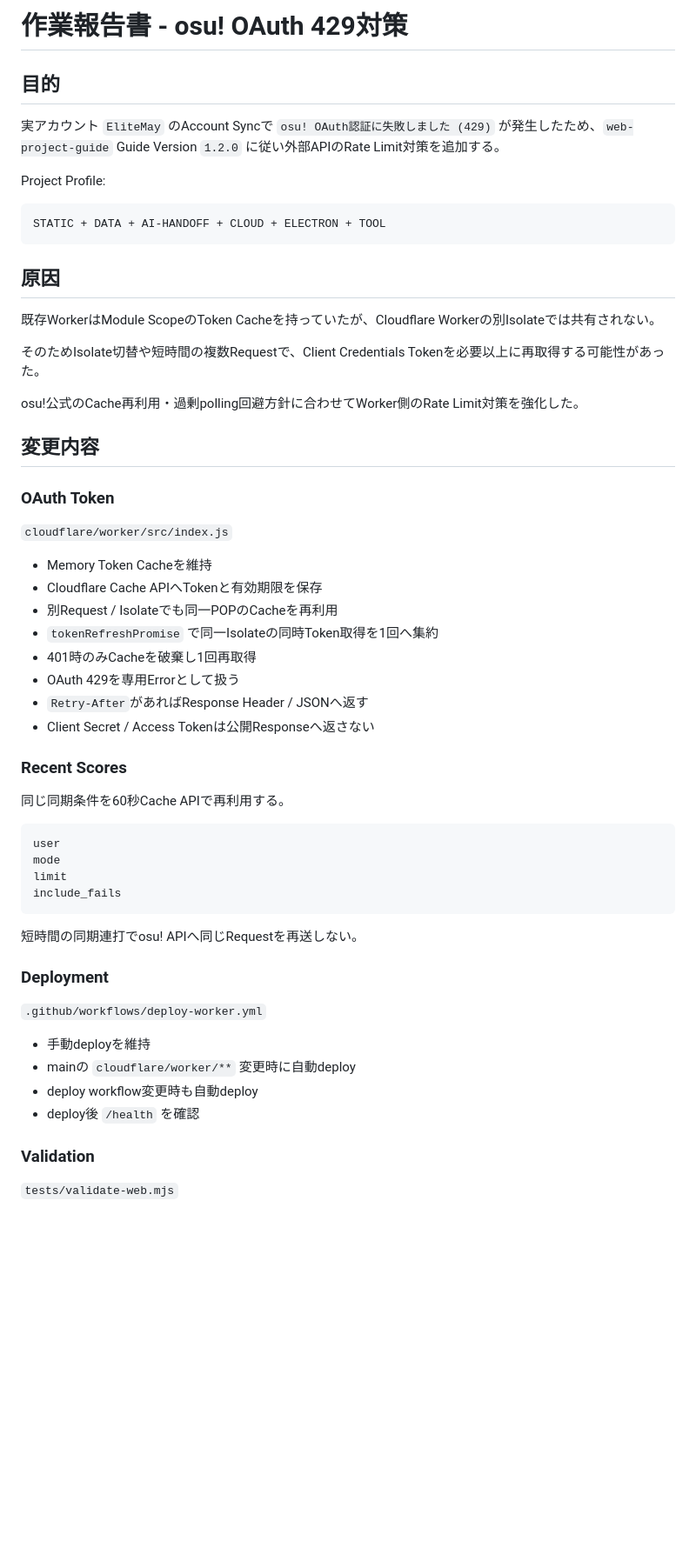
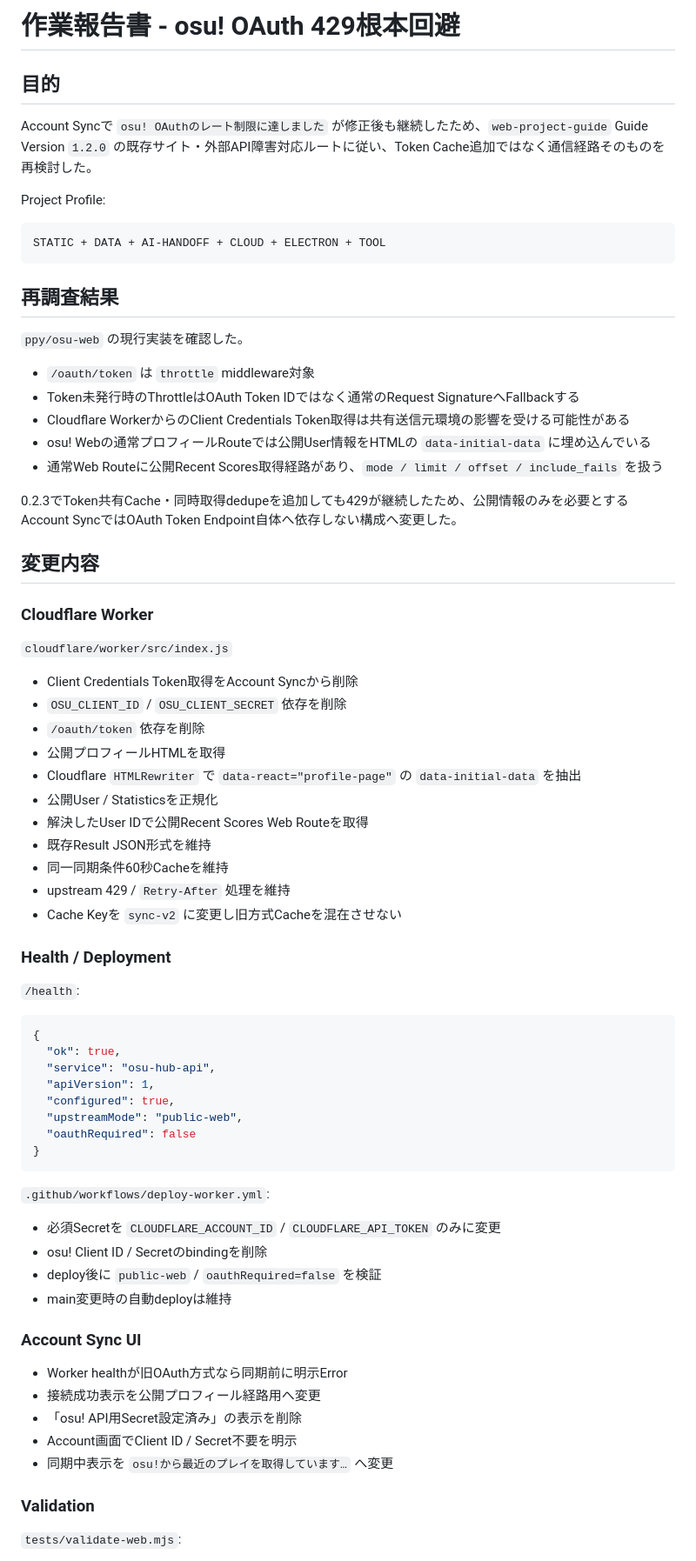
Before and after one commit to EliteMay/osu-hub, a Markdown page: 作業報告書.md, the part around one of its changes. Shown at 87% size. Rendered like a GitHub page; blank space fills up the shorter version.

Commit message:
docs: report oauth-free 429 remediation

````diff
--- a/作業報告書.md
+++ b/作業報告書.md
@@ -1,8 +1,8 @@
-# 作業報告書 - osu! OAuth 429対策
+# 作業報告書 - osu! OAuth 429根本回避
 
 ## 目的
 
-実アカウント `EliteMay` のAccount Syncで `osu! OAuth認証に失敗しました (429)` が発生したため、`web-project-guide` Guide Version `1.2.0` に従い外部APIのRate Limit対策を追加する。
+Account Syncで `osu! OAuthのレート制限に達しました` が修正後も継続したため、`web-project-guide` Guide Version `1.2.0` の既存サイト・外部API障害対応ルートに従い、Token Cache追加ではなく通信経路そのものを再検討した。
 
 Project Profile:
 
@@ -10,52 +10,67 @@ Project Profile:
 STATIC + DATA + AI-HANDOFF + CLOUD + ELECTRON + TOOL
 ```
 
-## 原因
+## 再調査結果
 
-既存WorkerはModule ScopeのToken Cacheを持っていたが、Cloudflare Workerの別Isolateでは共有されない。
+`ppy/osu-web` の現行実装を確認した。
 
-そのためIsolate切替や短時間の複数Requestで、Client Credentials Tokenを必要以上に再取得する可能性があった。
+- `/oauth/token` は `throttle` middleware対象
+- Token未発行時のThrottleはOAuth Token IDではなく通常のRequest SignatureへFallbackする
+- Cloudflare WorkerからのClient Credentials Token取得は共有送信元環境の影響を受ける可能性がある
+- osu! Webの通常プロフィールRouteでは公開User情報をHTMLの `data-initial-data` に埋め込んでいる
+- 通常Web Routeに公開Recent Scores取得経路があり、`mode / limit / offset / include_fails` を扱う
 
-osu!公式のCache再利用・過剰polling回避方針に合わせてWorker側のRate Limit対策を強化した。
+0.2.3でToken共有Cache・同時取得dedupeを追加しても429が継続したため、公開情報のみを必要とするAccount SyncではOAuth Token Endpoint自体へ依存しない構成へ変更した。
 
 ## 変更内容
 
-### OAuth Token
+### Cloudflare Worker
 
 `cloudflare/worker/src/index.js`
 
-- Memory Token Cacheを維持
-- Cloudflare Cache APIへTokenと有効期限を保存
-- 別Request / Isolateでも同一POPのCacheを再利用
-- `tokenRefreshPromise` で同一Isolateの同時Token取得を1回へ集約
-- 401時のみCacheを破棄し1回再取得
-- OAuth 429を専用Errorとして扱う
-- `Retry-After`があればResponse Header / JSONへ返す
-- Client Secret / Access Tokenは公開Responseへ返さない
+- Client Credentials Token取得をAccount Syncから削除
+- `OSU_CLIENT_ID` / `OSU_CLIENT_SECRET` 依存を削除
+- `/oauth/token` 依存を削除
+- 公開プロフィールHTMLを取得
+- Cloudflare `HTMLRewriter` で `data-react="profile-page"` の `data-initial-data` を抽出
+- 公開User / Statisticsを正規化
+- 解決したUser IDで公開Recent Scores Web Routeを取得
+- 既存Result JSON形式を維持
+- 同一同期条件60秒Cacheを維持
+- upstream 429 / `Retry-After` 処理を維持
+- Cache Keyを `sync-v2` に変更し旧方式Cacheを混在させない
 
-### Recent Scores
+### Health / Deployment
 
-同じ同期条件を60秒Cache APIで再利用する。
+`/health`:
 
-```text
-user
-mode
-limit
-include_fails
+```json
+{
+  "ok": true,
+  "service": "osu-hub-api",
+  "apiVersion": 1,
+  "configured": true,
+  "upstreamMode": "public-web",
+  "oauthRequired": false
+}
 ```
 
-短時間の同期連打でosu! APIへ同じRequestを再送しない。
+`.github/workflows/deploy-worker.yml`:
 
-### Deployment
+- 必須Secretを `CLOUDFLARE_ACCOUNT_ID` / `CLOUDFLARE_API_TOKEN` のみに変更
+- osu! Client ID / Secretのbindingを削除
+- deploy後に `public-web` / `oauthRequired=false` を検証
+- main変更時の自動deployは維持
 
-`.github/workflows/deploy-worker.yml`
+### Account Sync UI
 
-- 手動deployを維持
-- mainの `cloudflare/worker/**` 変更時に自動deploy
-- deploy workflow変更時も自動deploy
-- deploy後 `/health` を確認
+- Worker healthが旧OAuth方式なら同期前に明示Error
+- 接続成功表示を公開プロフィール経路用へ変更
+- 「osu! API用Secret設定済み」の表示を削除
+- Account画面でClient ID / Secret不要を明示
+- 同期中表示を `osu!から最近のプレイを取得しています…` へ変更
 
 ### Validation
 
-`tests/validate-web.mjs`
+`tests/validate-web.mjs`:
 
````
Also changed, not shown: other parts of 作業報告書.md (+60 -43 lines).
